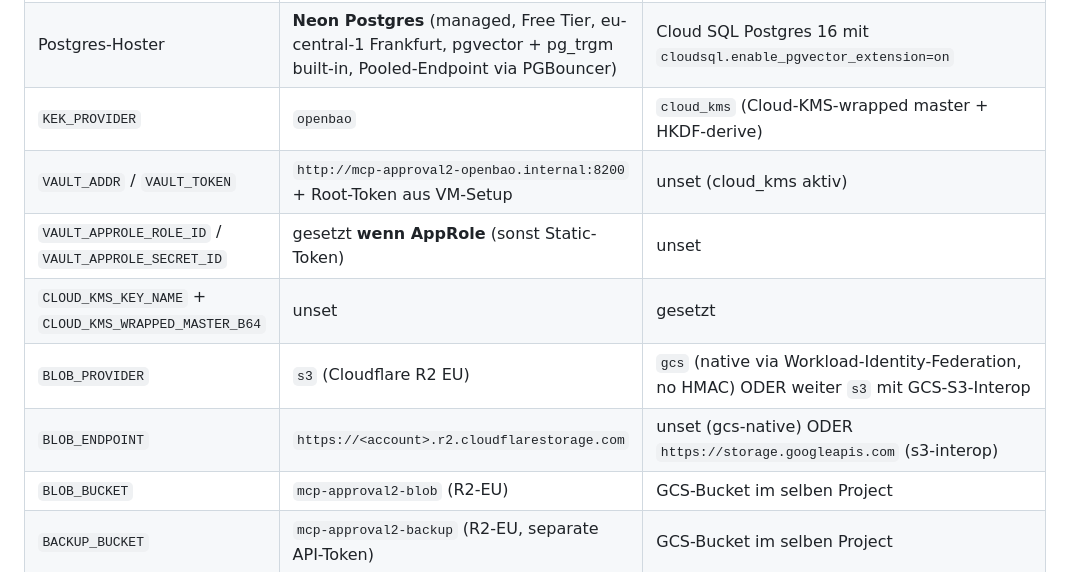
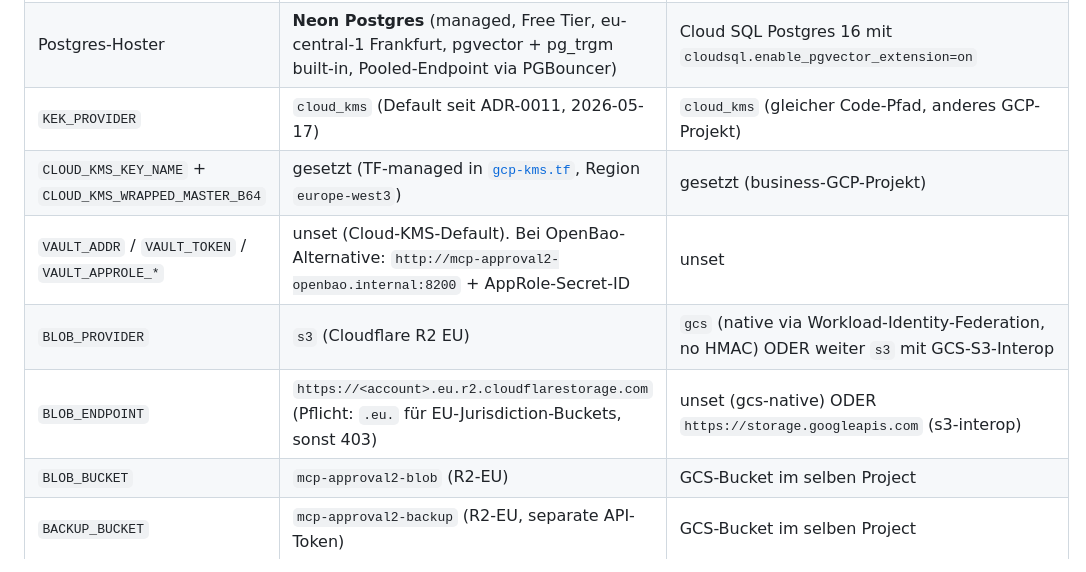
Before and after one commit to axel-rogg/mcp-approval2, a Markdown page: docs/privat.md, the part around one of its changes. Drawn GitHub-style.

```diff
--- a/docs/privat.md
+++ b/docs/privat.md
@@ -73,12 +73,11 @@ Was bewusst NICHT geteilt wird:
 | Compute-Target | Fly.io App, `shared-cpu-1x` 512MB, auto-stop | Cloud Run gen2 (europe-west4) minScale=1 |
 | `DATABASE_URL` | Neon pooled endpoint via PGBouncer → `postgresql://approval_app:<pw>@ep-<name>-pooler.c-3.eu-central-1.aws.neon.tech/mcp_approval2?sslmode=require` (von Terraform in Doppler gepusht, [neon-approval2.tf](../terraform/environments/privat/neon-approval2.tf)) | `postgres://app:<pw>@/approval?host=/cloudsql/<proj>:<region>:<inst>` |
 | Postgres-Hoster | **Neon Postgres** (managed, Free Tier, eu-central-1 Frankfurt, pgvector + pg_trgm built-in, Pooled-Endpoint via PGBouncer) | Cloud SQL Postgres 16 mit `cloudsql.enable_pgvector_extension=on` |
-| `KEK_PROVIDER` | `openbao` | `cloud_kms` (Cloud-KMS-wrapped master + HKDF-derive) |
-| `VAULT_ADDR` / `VAULT_TOKEN` | `http://mcp-approval2-openbao.internal:8200` + Root-Token aus VM-Setup | unset (cloud_kms aktiv) |
-| `VAULT_APPROLE_ROLE_ID` / `VAULT_APPROLE_SECRET_ID` | gesetzt **wenn AppRole** (sonst Static-Token) | unset |
-| `CLOUD_KMS_KEY_NAME` + `CLOUD_KMS_WRAPPED_MASTER_B64` | unset | gesetzt |
+| `KEK_PROVIDER` | `cloud_kms` (Default seit ADR-0011, 2026-05-17) | `cloud_kms` (gleicher Code-Pfad, anderes GCP-Projekt) |
+| `CLOUD_KMS_KEY_NAME` + `CLOUD_KMS_WRAPPED_MASTER_B64` | gesetzt (TF-managed in [`gcp-kms.tf`](../terraform/environments/privat/gcp-kms.tf), Region `europe-west3`) | gesetzt (business-GCP-Projekt) |
+| `VAULT_ADDR` / `VAULT_TOKEN` / `VAULT_APPROLE_*` | unset (Cloud-KMS-Default). Bei OpenBao-Alternative: `http://mcp-approval2-openbao.internal:8200` + AppRole-Secret-ID | unset |
 | `BLOB_PROVIDER` | `s3` (Cloudflare R2 EU) | `gcs` (native via Workload-Identity-Federation, no HMAC) ODER weiter `s3` mit GCS-S3-Interop |
-| `BLOB_ENDPOINT` | `https://<account>.r2.cloudflarestorage.com` | unset (gcs-native) ODER `https://storage.googleapis.com` (s3-interop) |
+| `BLOB_ENDPOINT` | `https://<account>.eu.r2.cloudflarestorage.com` (Pflicht: `.eu.` für EU-Jurisdiction-Buckets, sonst 403) | unset (gcs-native) ODER `https://storage.googleapis.com` (s3-interop) |
 | `BLOB_BUCKET` | `mcp-approval2-blob` (R2-EU) | GCS-Bucket im selben Project |
 | `BACKUP_BUCKET` | `mcp-approval2-backup` (R2-EU, separate API-Token) | GCS-Bucket im selben Project |
 | OAuth-IdP | Google OIDC | Google OIDC (gleich) |
```
Also changed, not shown: other parts of docs/privat.md (+16 -14 lines).
